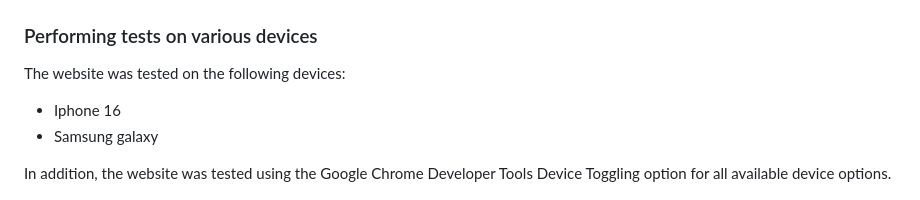
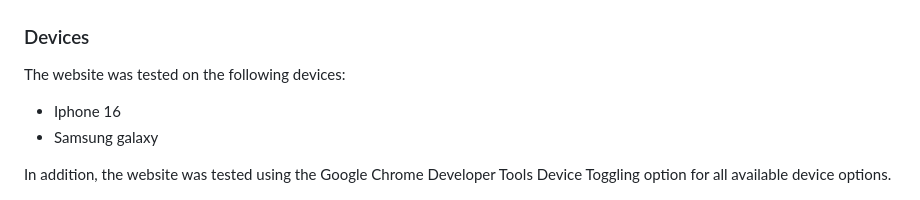
Before and after one commit to DanielE-J/WoW-Quiz, a Markdown page: README.md, the part around the change. Drawn GitHub-style.

```diff
--- a/README.md
+++ b/README.md
@@ -228,7 +228,7 @@ Google Lighthouse in Google Chrome Developer Tools was used to test the performa
 <img src="assets/readme_images/lighousecontact.jpg">
 </details>
 
-### Performing tests on various devices
+### Devices
 The website was tested on the following devices:
 
 * Iphone 16
```
